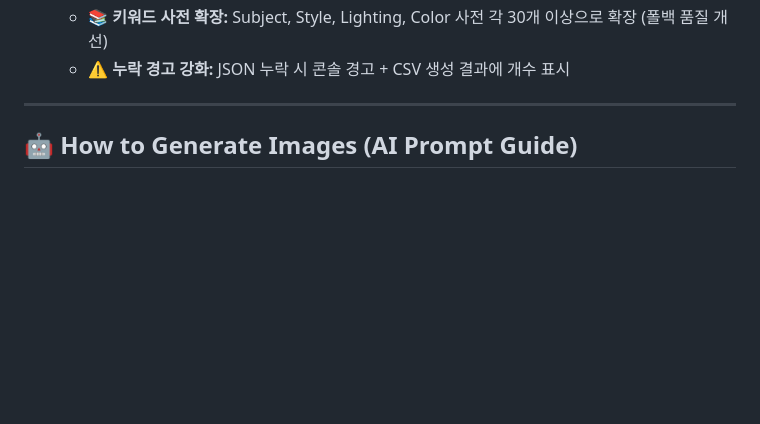
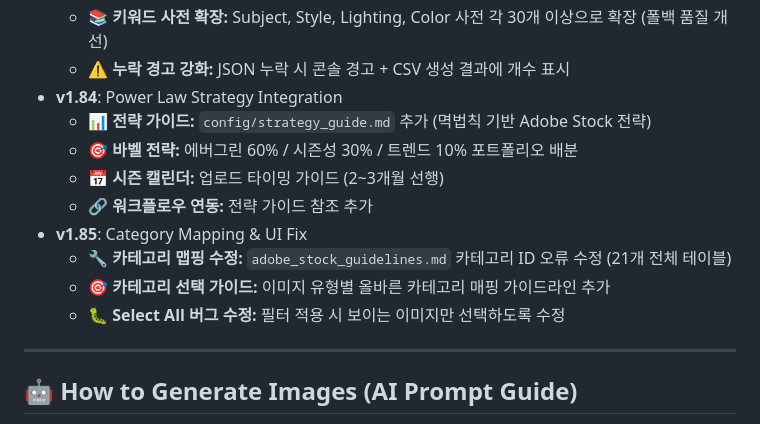
Before and after one commit to UeberUeber/adobe-stock-generator, a Markdown page: README.md, the part around one of its changes. GitHub-like rendering; blank space fills up the shorter version.

```diff
--- a/README.md
+++ b/README.md
@@ -276,6 +267,15 @@ pip install flask pillow opencv-python torch realesrgan
   - 🔧 **자동화 코드 제거:** Python 기반 AI 자동 재생성 로직 제거 (에이전트 직접 수행으로 전환)
   - 📚 **키워드 사전 확장:** Subject, Style, Lighting, Color 사전 각 30개 이상으로 확장 (폴백 품질 개선)
   - ⚠️ **누락 경고 강화:** JSON 누락 시 콘솔 경고 + CSV 생성 결과에 개수 표시
+- **v1.84**: Power Law Strategy Integration
+  - 📊 **전략 가이드:** `config/strategy_guide.md` 추가 (멱법칙 기반 Adobe Stock 전략)
+  - 🎯 **바벨 전략:** 에버그린 60% / 시즌성 30% / 트렌드 10% 포트폴리오 배분
+  - 📅 **시즌 캘린더:** 업로드 타이밍 가이드 (2~3개월 선행)
+  - 🔗 **워크플로우 연동:** 전략 가이드 참조 추가
+- **v1.85**: Category Mapping & UI Fix
+  - 🔧 **카테고리 맵핑 수정:** `adobe_stock_guidelines.md` 카테고리 ID 오류 수정 (21개 전체 테이블)
+  - 🎯 **카테고리 선택 가이드:** 이미지 유형별 올바른 카테고리 매핑 가이드라인 추가
+  - 🐛 **Select All 버그 수정:** 필터 적용 시 보이는 이미지만 선택하도록 수정
 
 ---
 
```
Also changed, not shown: other parts of README.md (+19 -28 lines).
